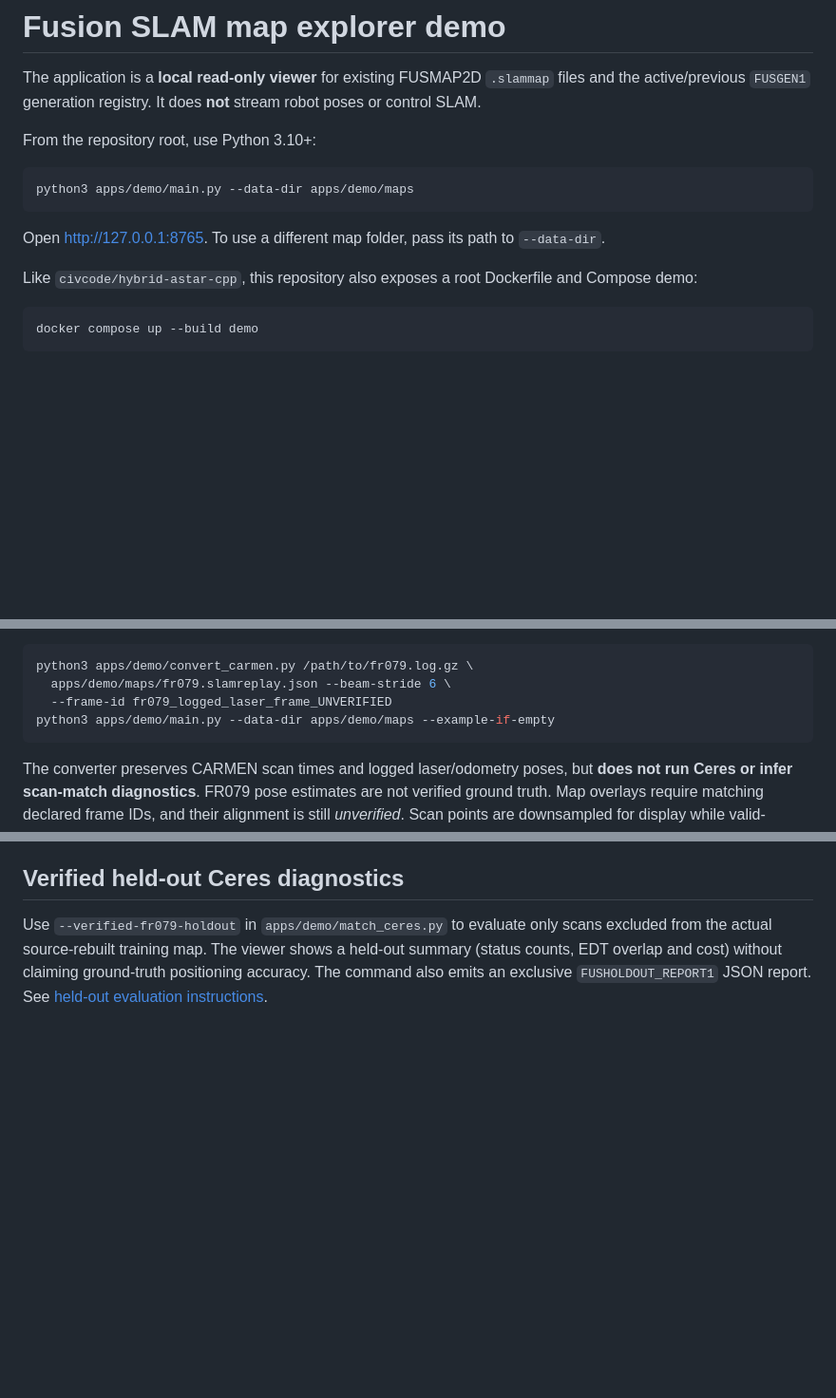
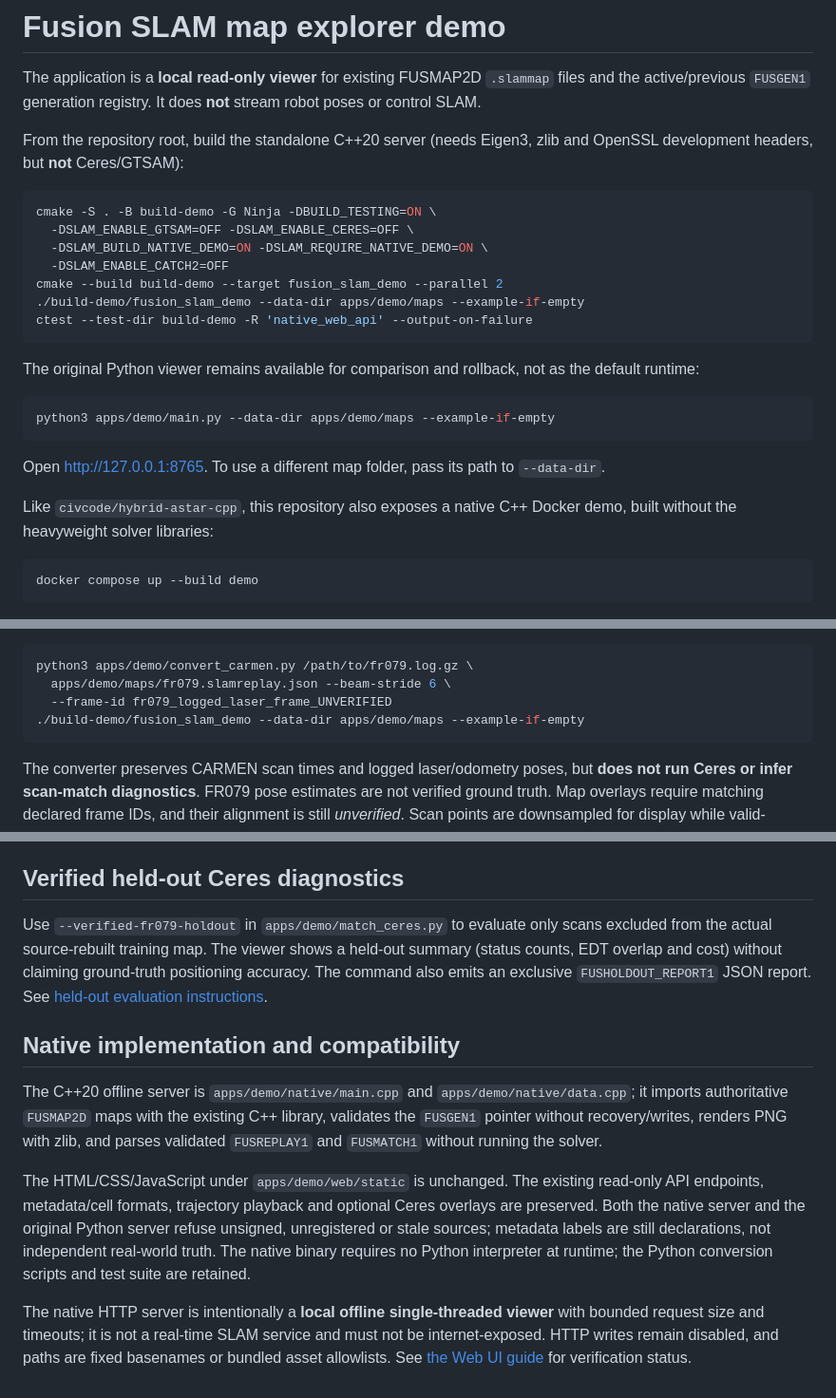
Before and after one commit to civcode/2d-fusion-slam, a Markdown page: apps/demo/README.md, 3 parts joined by grey strips. Shown at 95% size. GitHub-like rendering; blank space fills up the shorter version.

Commit message:
docs(demo): document C++ default server, retained Python fallback and native parity tests

````diff
--- a/apps/demo/README.md
+++ b/apps/demo/README.md
@@ -4,17 +4,31 @@ The application is a **local read-only viewer** for existing FUSMAP2D
 `.slammap` files and the active/previous `FUSGEN1` generation registry.
 It does **not** stream robot poses or control SLAM.
 
-From the repository root, use Python 3.10+:
+From the repository root, build the standalone C++20 server (needs
+Eigen3, zlib and OpenSSL development headers, but **not** Ceres/GTSAM):
 
 ```sh
-python3 apps/demo/main.py --data-dir apps/demo/maps
+cmake -S . -B build-demo -G Ninja -DBUILD_TESTING=ON \
+  -DSLAM_ENABLE_GTSAM=OFF -DSLAM_ENABLE_CERES=OFF \
+  -DSLAM_BUILD_NATIVE_DEMO=ON -DSLAM_REQUIRE_NATIVE_DEMO=ON \
+  -DSLAM_ENABLE_CATCH2=OFF
+cmake --build build-demo --target fusion_slam_demo --parallel 2
+./build-demo/fusion_slam_demo --data-dir apps/demo/maps --example-if-empty
+ctest --test-dir build-demo -R 'native_web_api' --output-on-failure
+```
+
+The original Python viewer remains available for comparison and rollback,
+not as the default runtime:
+
+```sh
+python3 apps/demo/main.py --data-dir apps/demo/maps --example-if-empty
 ```
 
 Open http://127.0.0.1:8765. To use a different map folder, pass its
 path to `--data-dir`.
 
-Like `civcode/hybrid-astar-cpp`, this repository also exposes a root
-Dockerfile and Compose demo:
+Like `civcode/hybrid-astar-cpp`, this repository also exposes a native
+C++ Docker demo, built without the heavyweight solver libraries:
 
 ```sh
 docker compose up --build demo
@@ -47,7 +61,7 @@ read-only replay format:
 python3 apps/demo/convert_carmen.py /path/to/fr079.log.gz \
   apps/demo/maps/fr079.slamreplay.json --beam-stride 6 \
   --frame-id fr079_logged_laser_frame_UNVERIFIED
-python3 apps/demo/main.py --data-dir apps/demo/maps --example-if-empty
+./build-demo/fusion_slam_demo --data-dir apps/demo/maps --example-if-empty
 ```
 
 The converter preserves CARMEN scan times and logged laser/odometry
@@ -76,3 +90,26 @@ shows a held-out summary (status counts, EDT overlap and cost) without
 claiming ground-truth positioning accuracy. The command also emits an
 exclusive `FUSHOLDOUT_REPORT1` JSON report. See
 [held-out evaluation instructions](../../docs/heldout-ceres-evaluation.md).
+
+## Native implementation and compatibility
+
+The C++20 offline server is `apps/demo/native/main.cpp` and
+`apps/demo/native/data.cpp`; it imports authoritative `FUSMAP2D`
+maps with the existing C++ library, validates the `FUSGEN1` pointer
+without recovery/writes, renders PNG with zlib, and parses validated
+`FUSREPLAY1` and `FUSMATCH1` without running the solver.
+
+The HTML/CSS/JavaScript under `apps/demo/web/static` is unchanged.
+The existing read-only API endpoints, metadata/cell formats,
+trajectory playback and optional Ceres overlays are preserved. Both
+the native server and the original Python server refuse unsigned,
+unregistered or stale sources; metadata labels are still declarations,
+not independent real-world truth. The native binary requires no Python
+interpreter at runtime; the Python conversion scripts and test suite
+are retained.
+
+The native HTTP server is intentionally a **local offline single-threaded
+viewer** with bounded request size and timeouts; it is not a real-time
+SLAM service and must not be internet-exposed. HTTP writes remain
+disabled, and paths are fixed basenames or bundled asset allowlists.
+See [the Web UI guide](../../docs/web-ui.md) for verification status.
````
